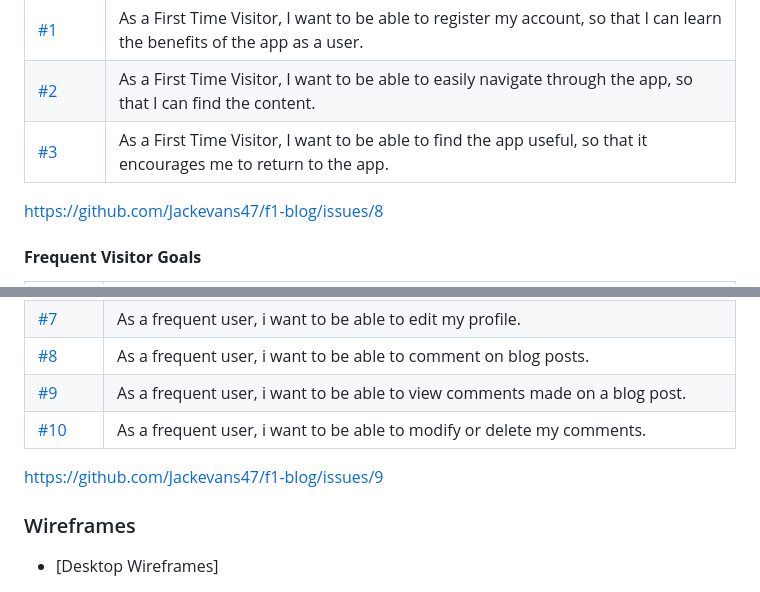
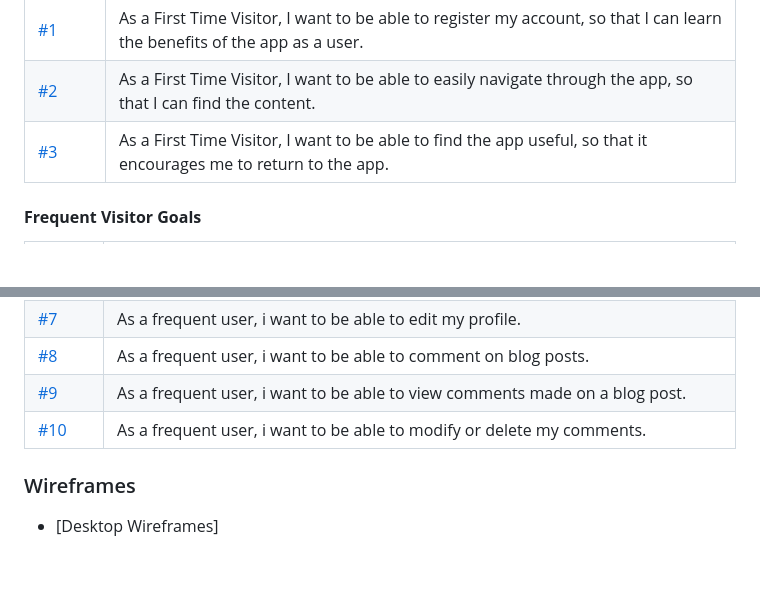
Before and after one commit to Jackevans47/f1-blog, a Markdown page: README.md, 2 parts joined by grey strips. GitHub-like rendering; blank space fills up the shorter version.

Commit message:
remove links

```diff
--- a/README.md
+++ b/README.md
@@ -33,7 +33,6 @@ The app was developed for anyone wanting to stay up to date with F1 news.
 |[#3](https://github.com/Jackevans47/f1-blog/issues/11)|As a First Time Visitor, I want to be able to find the app useful, so that it encourages me to return to the app.|
 
 
- https://github.com/Jackevans47/f1-blog/issues/8
 
 #### **Frequent Visitor Goals**
 
@@ -48,9 +47,6 @@ The app was developed for anyone wanting to stay up to date with F1 news.
 |[#10](https://github.com/Jackevans47/f1-blog/issues/9)| As a frequent user, i want to be able to modify or delete my comments.
 
 
-
-
-https://github.com/Jackevans47/f1-blog/issues/9
 
 
 
```
